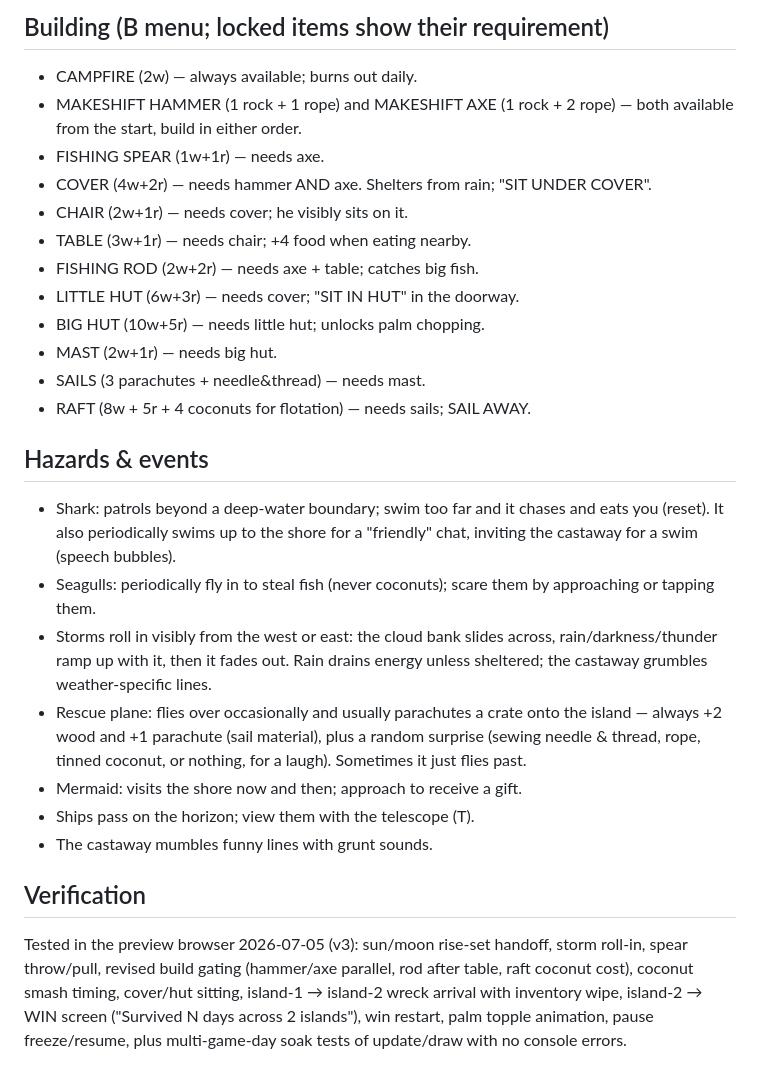
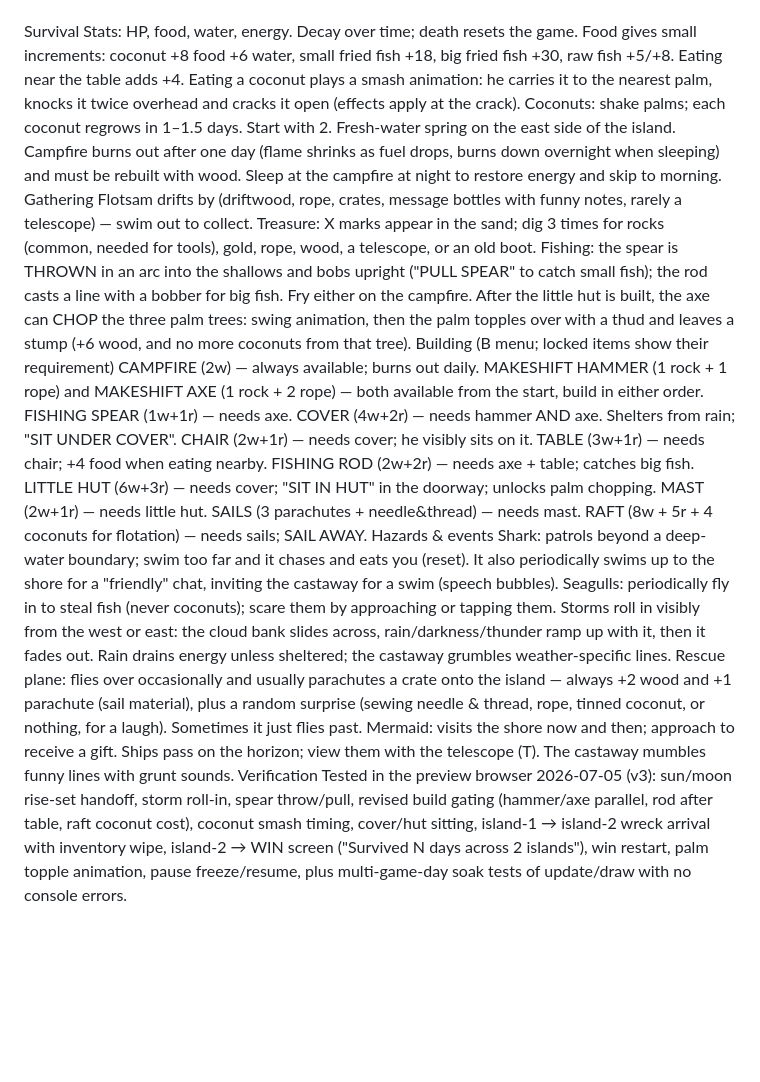
Before and after one commit to TR348/Castaway, a Markdown page: README.md, the part around one of its changes. GitHub-like rendering; blank space fills up the shorter version.

Commit message:
Refactor README for clarity and formatting

```diff
--- a/README.md
+++ b/README.md
@@ -63,40 +20,35 @@ across both islands, gold, and score (days×10 + gold×100).
-## Building (B menu; locked items show their requirement)
-- CAMPFIRE (2w) — always available; burns out daily.
-- MAKESHIFT HAMMER (1 rock + 1 rope) and MAKESHIFT AXE (1 rock + 2 rope) —
-  both available from the start, build in either order.
-- FISHING SPEAR (1w+1r) — needs axe.
-- COVER (4w+2r) — needs hammer AND axe. Shelters from rain; "SIT UNDER COVER".
-- CHAIR (2w+1r) — needs cover; he visibly sits on it.
-- TABLE (3w+1r) — needs chair; +4 food when eating nearby.
-- FISHING ROD (2w+2r) — needs axe + table; catches big fish.
-- LITTLE HUT (6w+3r) — needs cover; "SIT IN HUT" in the doorway.
-- BIG HUT (10w+5r) — needs little hut; unlocks palm chopping.
-- MAST (2w+1r) — needs big hut.
-- SAILS (3 parachutes + needle&thread) — needs mast.
-- RAFT (8w + 5r + 4 coconuts for flotation) — needs sails; SAIL AWAY.
-
-## Hazards & events
-- Shark: patrols beyond a deep-water boundary; swim too far and it chases and
-  eats you (reset). It also periodically swims up to the shore for a
-  "friendly" chat, inviting the castaway for a swim (speech bubbles).
-- Seagulls: periodically fly in to steal fish (never coconuts); scare them by
-  approaching or tapping them.
-- Storms roll in visibly from the west or east: the cloud bank slides across,
-  rain/darkness/thunder ramp up with it, then it fades out. Rain drains energy
-  unless sheltered; the castaway grumbles weather-specific lines.
-- Rescue plane: flies over occasionally and usually parachutes a crate onto
-  the island — always +2 wood and +1 parachute (sail material), plus a random
-  surprise (sewing needle & thread, rope, tinned coconut, or nothing, for a
-  laugh). Sometimes it just flies past.
-- Mermaid: visits the shore now and then; approach to receive a gift.
-- Ships pass on the horizon; view them with the telescope (T).
-- The castaway mumbles funny lines with grunt sounds.
-
-## Verification
-Tested in the preview browser 2026-07-05 (v3): sun/moon rise-set handoff,
-storm roll-in, spear throw/pull, revised build gating (hammer/axe parallel,
-rod after table, raft coconut cost), coconut smash timing, cover/hut sitting,
-island-1 → island-2 wreck arrival with inventory wipe, island-2 → WIN screen
-("Survived N days across 2 islands"), win restart, palm topple animation,
-pause freeze/resume, plus multi-game-day soak tests of update/draw with no
-console errors.
+Survival
+Stats: HP, food, water, energy. Decay over time; death resets the game.
+Food gives small increments: coconut +8 food +6 water, small fried fish +18, big fried fish +30, raw fish +5/+8. Eating near the table adds +4.
+Eating a coconut plays a smash animation: he carries it to the nearest palm, knocks it twice overhead and cracks it open (effects apply at the crack).
+Coconuts: shake palms; each coconut regrows in 1–1.5 days. Start with 2.
+Fresh-water spring on the east side of the island.
+Campfire burns out after one day (flame shrinks as fuel drops, burns down overnight when sleeping) and must be rebuilt with wood.
+Sleep at the campfire at night to restore energy and skip to morning.
+Gathering
+Flotsam drifts by (driftwood, rope, crates, message bottles with funny notes, rarely a telescope) — swim out to collect.
+Treasure: X marks appear in the sand; dig 3 times for rocks (common, needed for tools), gold, rope, wood, a telescope, or an old boot.
+Fishing: the spear is THROWN in an arc into the shallows and bobs upright ("PULL SPEAR" to catch small fish); the rod casts a line with a bobber for big fish. Fry either on the campfire.
+After the little hut is built, the axe can CHOP the three palm trees: swing animation, then the palm topples over with a thud and leaves a stump (+6 wood, and no more coconuts from that tree).
+Building (B menu; locked items show their requirement)
+CAMPFIRE (2w) — always available; burns out daily.
+MAKESHIFT HAMMER (1 rock + 1 rope) and MAKESHIFT AXE (1 rock + 2 rope) — both available from the start, build in either order.
+FISHING SPEAR (1w+1r) — needs axe.
+COVER (4w+2r) — needs hammer AND axe. Shelters from rain; "SIT UNDER COVER".
+CHAIR (2w+1r) — needs cover; he visibly sits on it.
+TABLE (3w+1r) — needs chair; +4 food when eating nearby.
+FISHING ROD (2w+2r) — needs axe + table; catches big fish.
+LITTLE HUT (6w+3r) — needs cover; "SIT IN HUT" in the doorway; unlocks palm chopping.
+MAST (2w+1r) — needs little hut.
+SAILS (3 parachutes + needle&thread) — needs mast.
+RAFT (8w + 5r + 4 coconuts for flotation) — needs sails; SAIL AWAY.
+Hazards & events
+Shark: patrols beyond a deep-water boundary; swim too far and it chases and eats you (reset). It also periodically swims up to the shore for a "friendly" chat, inviting the castaway for a swim (speech bubbles).
+Seagulls: periodically fly in to steal fish (never coconuts); scare them by approaching or tapping them.
+Storms roll in visibly from the west or east: the cloud bank slides across, rain/darkness/thunder ramp up with it, then it fades out. Rain drains energy unless sheltered; the castaway grumbles weather-specific lines.
+Rescue plane: flies over occasionally and usually parachutes a crate onto the island — always +2 wood and +1 parachute (sail material), plus a random surprise (sewing needle & thread, rope, tinned coconut, or nothing, for a laugh). Sometimes it just flies past.
+Mermaid: visits the shore now and then; approach to receive a gift.
+Ships pass on the horizon; view them with the telescope (T).
+The castaway mumbles funny lines with grunt sounds.
+Verification
+Tested in the preview browser 2026-07-05 (v3): sun/moon rise-set handoff, storm roll-in, spear throw/pull, revised build gating (hammer/axe parallel, rod after table, raft coconut cost), coconut smash timing, cover/hut sitting, island-1 → island-2 wreck arrival with inventory wipe, island-2 → WIN screen ("Survived N days across 2 islands"), win restart, palm topple animation, pause freeze/resume, plus multi-game-day soak tests of update/draw with no console errors.
```
Also changed, not shown: other parts of README.md (+15 -58 lines).
